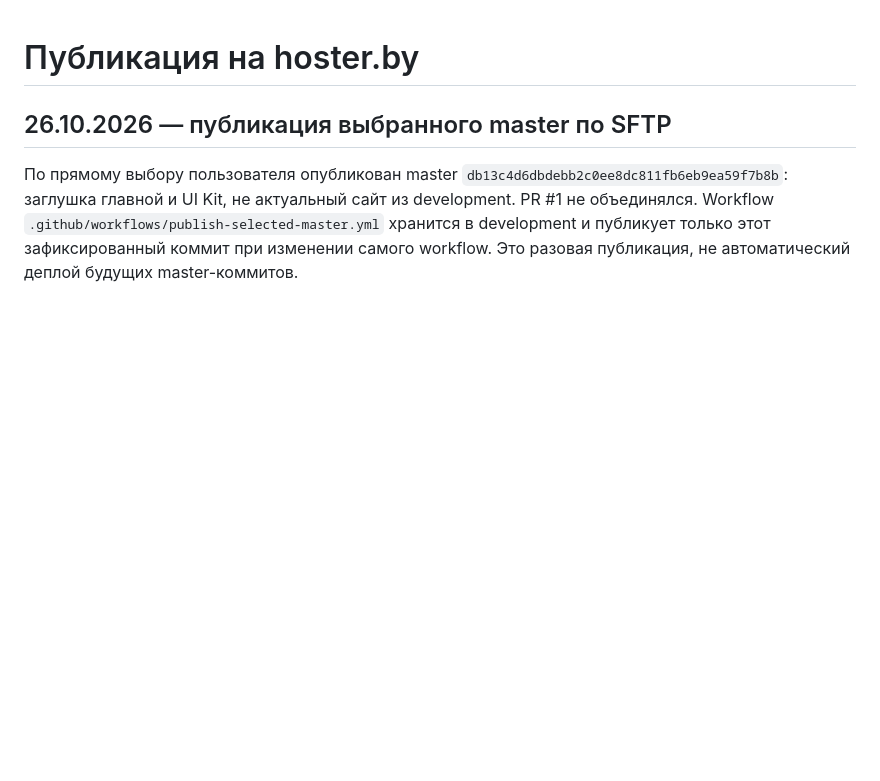
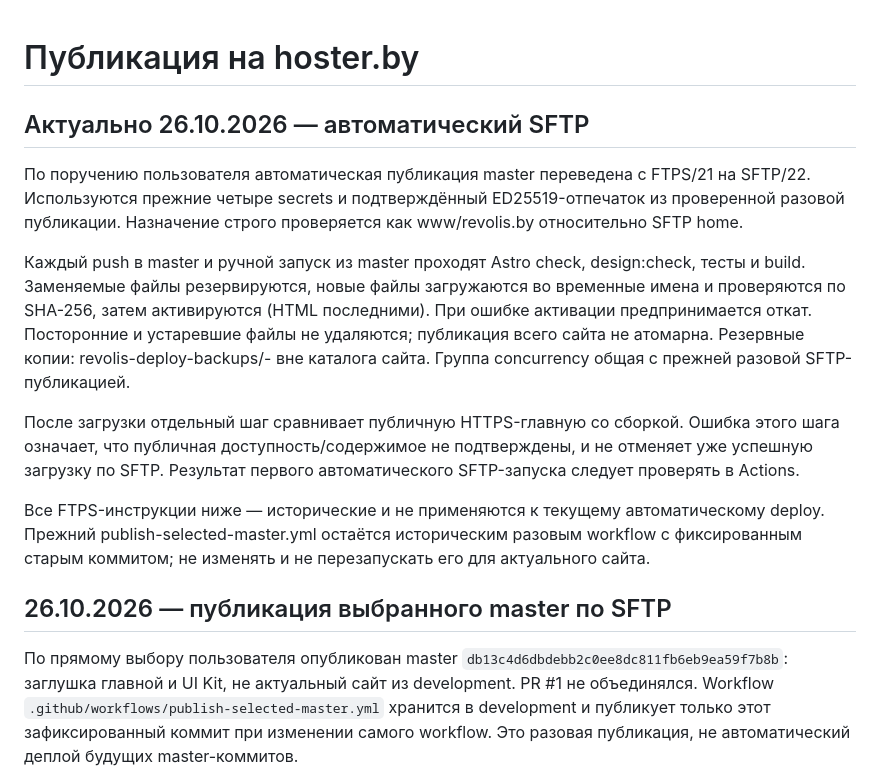
Before and after one commit to 8j722ntzch-wq/Revolis.Moto, a Markdown page: docs/deployment-hoster.md, the part around the change. Drawn GitHub-style; blank space fills up the shorter version.

Commit message:
Document automatic SFTP deployment and separate HTTPS verification

```diff
--- a/docs/deployment-hoster.md
+++ b/docs/deployment-hoster.md
@@ -1,4 +1,14 @@
 # Публикация на hoster.by
+
+## Актуально 26.10.2026 — автоматический SFTP
+
+По поручению пользователя автоматическая публикация master переведена с FTPS/21 на SFTP/22. Используются прежние четыре secrets и подтверждённый ED25519-отпечаток из проверенной разовой публикации. Назначение строго проверяется как www/revolis.by относительно SFTP home.
+
+Каждый push в master и ручной запуск из master проходят Astro check, design:check, тесты и build. Заменяемые файлы резервируются, новые файлы загружаются во временные имена и проверяются по SHA-256, затем активируются (HTML последними). При ошибке активации предпринимается откат. Посторонние и устаревшие файлы не удаляются; публикация всего сайта не атомарна. Резервные копии: revolis-deploy-backups/<run-id>-<attempt> вне каталога сайта. Группа concurrency общая с прежней разовой SFTP-публикацией.
+
+После загрузки отдельный шаг сравнивает публичную HTTPS-главную со сборкой. Ошибка этого шага означает, что публичная доступность/содержимое не подтверждены, и не отменяет уже успешную загрузку по SFTP. Результат первого автоматического SFTP-запуска следует проверять в Actions.
+
+Все FTPS-инструкции ниже — исторические и не применяются к текущему автоматическому deploy. Прежний publish-selected-master.yml остаётся историческим разовым workflow с фиксированным старым коммитом; не изменять и не перезапускать его для актуального сайта.
 
 ## 26.10.2026 — публикация выбранного master по SFTP
 
```
